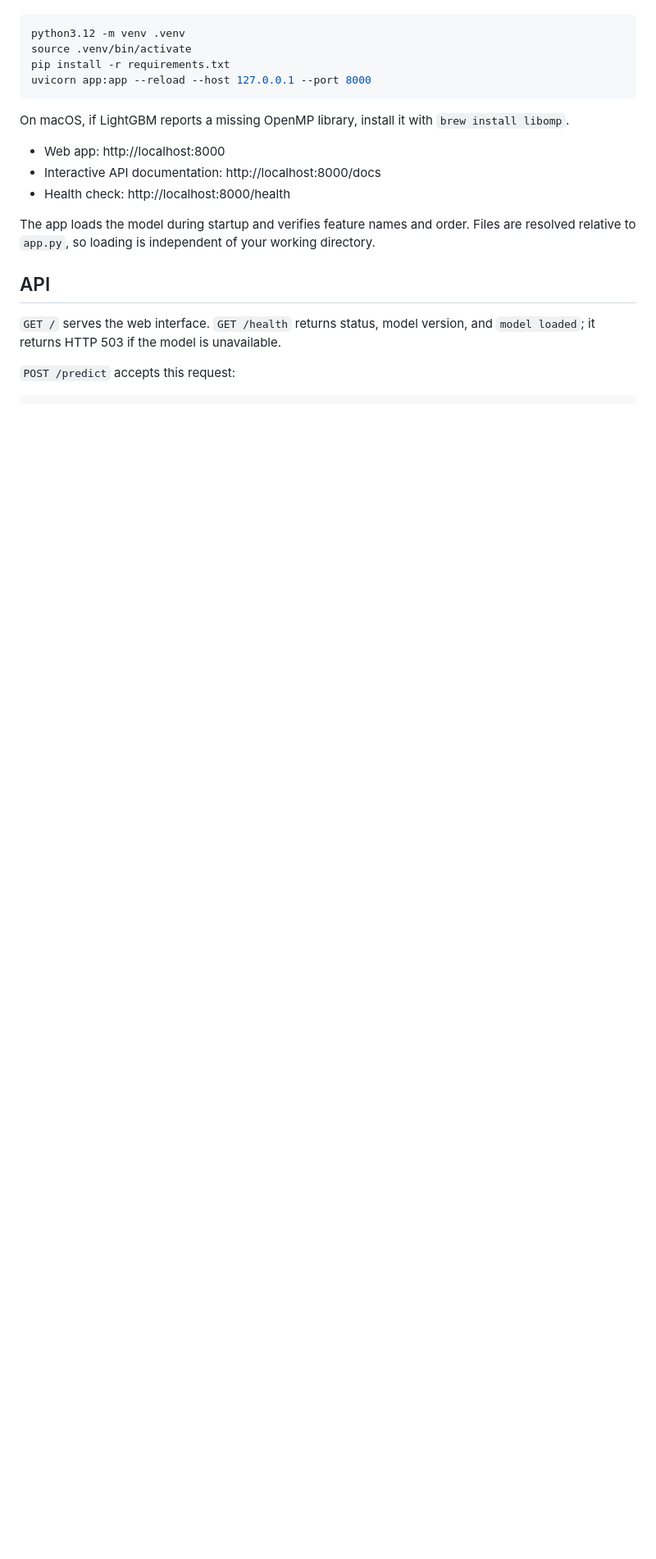
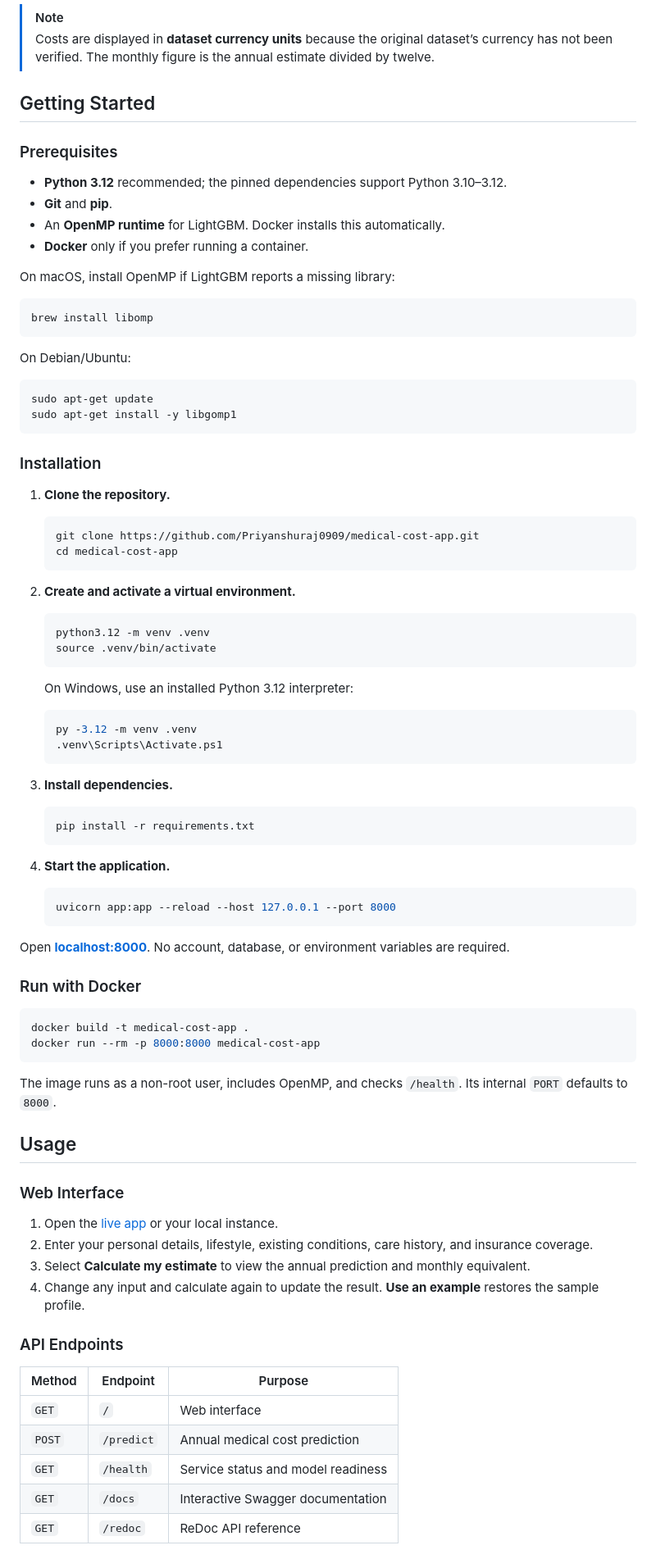
Before and after one commit to Priyanshuraj0909/Medical-cost-app, a Markdown page: README.md, the part around one of its changes. Shown at 82% size. Drawn GitHub-style; blank space fills up the shorter version.

````diff
--- a/README.md
+++ b/README.md
@@ -8,21 +59,94 @@ Use **Python 3.10–3.12**; Python 3.12 is used in Docker and CI. The pinned Num
+> [!NOTE]
+> Costs are displayed in **dataset currency units** because the original dataset’s currency has not been verified. The monthly figure is the annual estimate divided by twelve.
+
+## Getting Started
+
+### Prerequisites
+
+- **Python 3.12** recommended; the pinned dependencies support Python 3.10–3.12.
+- **Git** and **pip**.
+- An **OpenMP runtime** for LightGBM. Docker installs this automatically.
+- **Docker** only if you prefer running a container.
+
+On macOS, install OpenMP if LightGBM reports a missing library:
 
 ```bash
-python3.12 -m venv .venv
-source .venv/bin/activate
-pip install -r requirements.txt
-uvicorn app:app --reload --host 127.0.0.1 --port 8000
+brew install libomp
 ```
 
-On macOS, if LightGBM reports a missing OpenMP library, install it with `brew install libomp`.
+On Debian/Ubuntu:
 
-- Web app: http://localhost:8000
-- Interactive API documentation: http://localhost:8000/docs
-- Health check: http://localhost:8000/health
+```bash
+sudo apt-get update
+sudo apt-get install -y libgomp1
+```
 
-The app loads the model during startup and verifies feature names and order. Files are resolved relative to `app.py`, so loading is independent of your working directory.
+### Installation
 
-## API
+1. **Clone the repository.**
 
-`GET /` serves the web interface. `GET /health` returns status, model version, and `model loaded`; it returns HTTP 503 if the model is unavailable.
+   ```bash
+   git clone https://github.com/Priyanshuraj0909/medical-cost-app.git
+   cd medical-cost-app
+   ```
 
-`POST /predict` accepts this request:
+2. **Create and activate a virtual environment.**
+
+   ```bash
+   python3.12 -m venv .venv
+   source .venv/bin/activate
+   ```
+
+   On Windows, use an installed Python 3.12 interpreter:
+
+   ```powershell
+   py -3.12 -m venv .venv
+   .venv\Scripts\Activate.ps1
+   ```
+
+3. **Install dependencies.**
+
+   ```bash
+   pip install -r requirements.txt
+   ```
+
+4. **Start the application.**
+
+   ```bash
+   uvicorn app:app --reload --host 127.0.0.1 --port 8000
+   ```
+
+Open **[localhost:8000](http://localhost:8000)**. No account, database, or environment variables are required.
+
+### Run with Docker
+
+```bash
+docker build -t medical-cost-app .
+docker run --rm -p 8000:8000 medical-cost-app
+```
+
+The image runs as a non-root user, includes OpenMP, and checks `/health`. Its internal `PORT` defaults to `8000`.
+
+## Usage
+
+### Web Interface
+
+1. Open the [live app](https://medical-cost-app-jade.vercel.app) or your local instance.
+2. Enter your personal details, lifestyle, existing conditions, care history, and insurance coverage.
+3. Select **Calculate my estimate** to view the annual prediction and monthly equivalent.
+4. Change any input and calculate again to update the result. **Use an example** restores the sample profile.
+
+<!-- Screenshot placeholder: add an image at docs/images/careestimate.png, then uncomment:
+![CareEstimate interface showing a health profile and annual cost estimate](docs/images/careestimate.png)
+-->
+
+### API Endpoints
+
+| Method | Endpoint | Purpose |
+| --- | --- | --- |
+| `GET` | `/` | Web interface |
+| `POST` | `/predict` | Annual medical cost prediction |
+| `GET` | `/health` | Service status and model readiness |
+| `GET` | `/docs` | Interactive Swagger documentation |
+| `GET` | `/redoc` | ReDoc API reference |
+
````
Also changed, not shown: other parts of README.md (+174 -72 lines).
